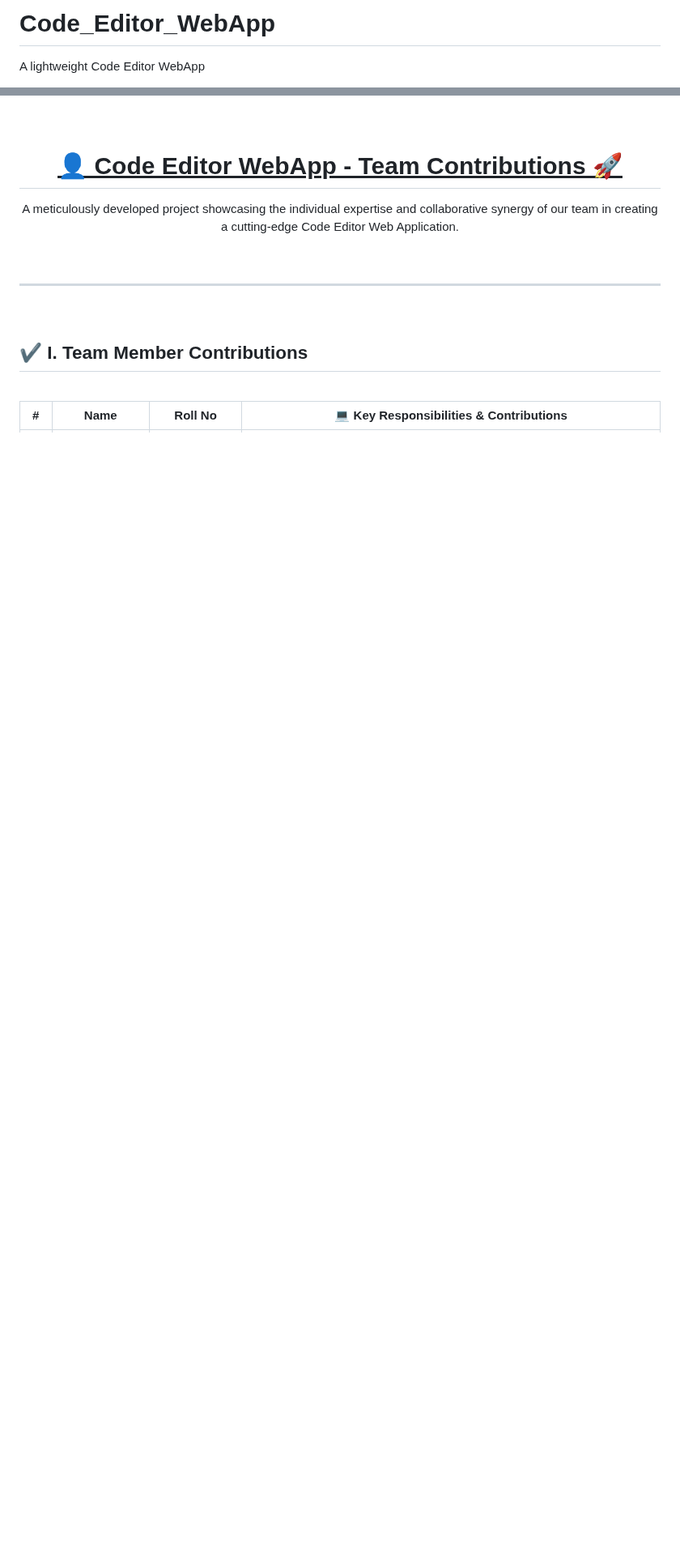
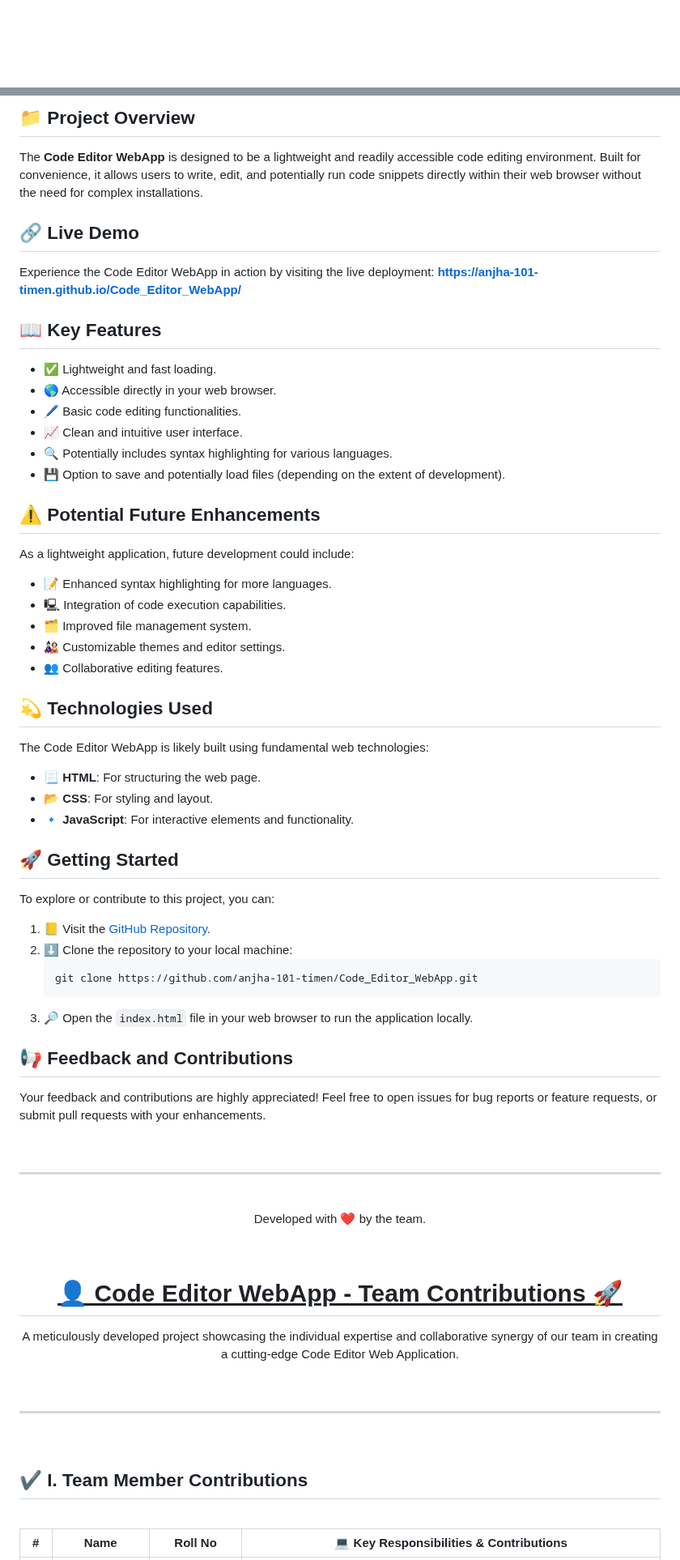
Before and after one commit to anjha-101-timen/Code_Editor_WebApp, a Markdown page: README.md, 2 parts joined by grey strips. Shown at 81% size. Drawn GitHub-style; blank space fills up the shorter version.

```diff
--- a/README.md
+++ b/README.md
@@ -1,3 +1,2 @@
-# Code_Editor_WebApp
-A lightweight Code Editor WebApp
+<br>
 
@@ -5,3 +21,86 @@ https://anjha-101-timen.github.io/Code_Editor_WebApp/
+<br>
+
+## <span style="color: #2E7D32;">&#x1F4C1; Project Overview</span>
+
+<p>
+  The <b>Code Editor WebApp</b> is designed to be a lightweight and readily accessible code editing environment. Built for convenience, it allows users to write, edit, and potentially run code snippets directly within their web browser without the need for complex installations.
+</p>
+
+## <span style="color: #1976D2;">&#x1F517; Live Demo</span>
+
+<p>
+  Experience the Code Editor WebApp in action by visiting the live deployment:
+  <a href="https://anjha-101-timen.github.io/Code_Editor_WebApp/" target="_blank">
+    <b>https://anjha-101-timen.github.io/Code_Editor_WebApp/</b>
+  </a>
+</p>
+
+## <span style="color: #673AB7;">&#x1F4D6; Key Features</span>
+
+<ul>
+  <li>&#x2705; Lightweight and fast loading.</li>
+  <li>&#x1F30E; Accessible directly in your web browser.</li>
+  <li>&#x1F58A; Basic code editing functionalities.</li>
+  <li>&#x1F4C8; Clean and intuitive user interface.</li>
+  <li>&#x1F50D; Potentially includes syntax highlighting for various languages.</li>
+  <li>&#x1F4BE; Option to save and potentially load files (depending on the extent of development).</li>
+</ul>
+
+## <span style="color: #D84315;">&#x26A0; Potential Future Enhancements</span>
+
+<p>
+  As a lightweight application, future development could include:
+</p>
+
+<ul>
+  <li>&#x1F4DD; Enhanced syntax highlighting for more languages.</li>
+  <li>&#x1F5B3; Integration of code execution capabilities.</li>
+  <li>&#x1F5C2; Improved file management system.</li>
+  <li>&#x1F38E; Customizable themes and editor settings.</li>
+  <li>&#x1F465; Collaborative editing features.</li>
+</ul>
+
+## <span style="color: #757575;">&#x1F4AB; Technologies Used</span>
+
+<p>
+  The Code Editor WebApp is likely built using fundamental web technologies:
+</p>
+
+<ul>
+  <li>&#x1F4C3; <b>HTML</b>: For structuring the web page.</li>
+  <li>&#x1F4C2; <b>CSS</b>: For styling and layout.</li>
+  <li>&#x1F539; <b>JavaScript</b>: For interactive elements and functionality.</li>
+</ul>
+
+## <span style="color: #2196F3;">&#x1F680; Getting Started</span>
+
+<p>
+  To explore or contribute to this project, you can:
+</p>
+
+<ol>
+  <li>&#x1F4D2; Visit the <a href="https://github.com/anjha-101-timen/Code_Editor_WebApp" target="_blank">GitHub Repository</a>.</li>
+  <li>&#x2B07; Clone the repository to your local machine:
+    <pre><code>git clone https://github.com/anjha-101-timen/Code_Editor_WebApp.git</code></pre>
+  </li>
+  <li>&#x1F50E; Open the <code>index.html</code> file in your web browser to run the application locally.</li>
+</ol>
+
+## <span style="color: #FFC107;">&#x1F4E2; Feedback and Contributions</span>
+
+<p>
+  Your feedback and contributions are highly appreciated! Feel free to open issues for bug reports or feature requests, or submit pull requests with your enhancements.
+</p>
+
+<br>
+<hr style="border: 1px solid #BDBDBD; border-bottom-width: 0;">
+<br>
+
+<div align="center">
+  <p style="font-size: 0.9em; color: #757575;">
+    Developed with &#x2764; by the team.
+  </p>
+</div>
 
 
 <br>
```
Also changed, not shown: other parts of README.md (+18 -1 lines).
